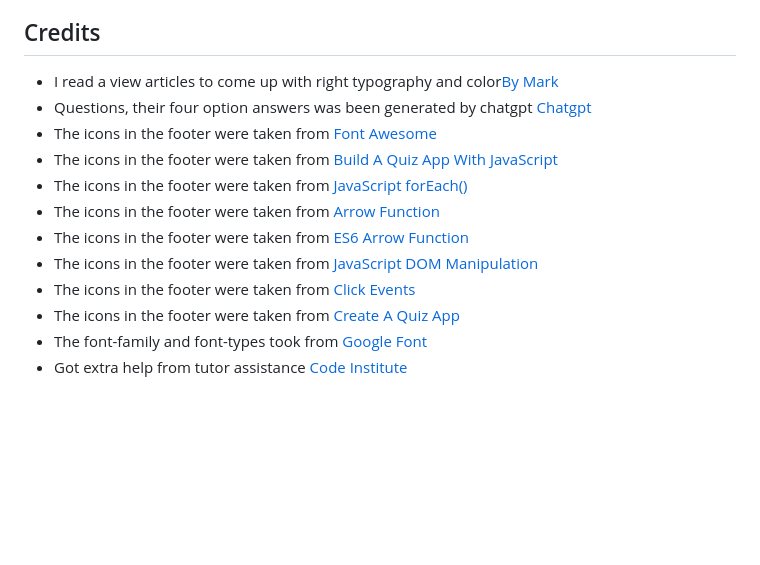
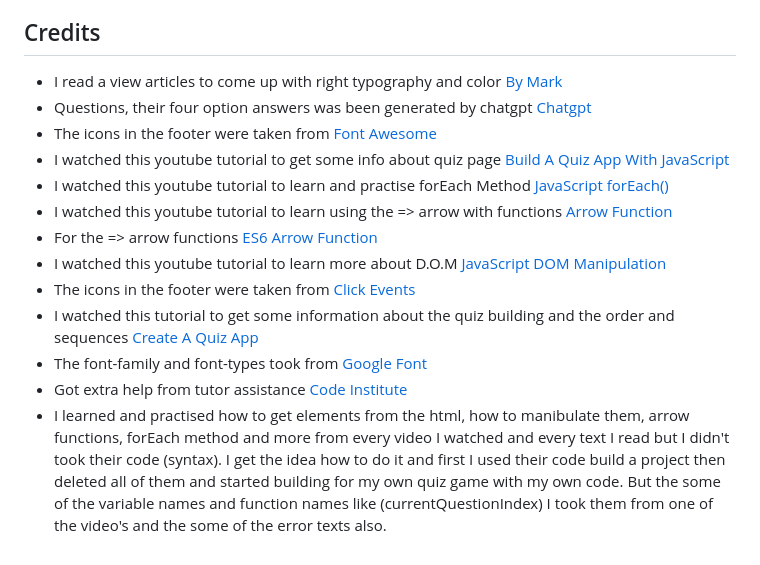
Before and after one commit to ZakariyeNor/Game-Center, a Markdown page: README.md, the part around the change. GitHub-like rendering; blank space fills up the shorter version.

Commit message:
change the credits text describtions to the right describtion of the credits

```diff
--- a/README.md
+++ b/README.md
@@ -78,15 +78,16 @@ Welcome to the General Knowledge Quiz Game! This engaging and educational game i
 
 ## Credits
 
-- I read a view articles to come up with right typography and color[By Mark](https://www.deesignre.com/how-to-complement-typography-with-the-right-colors/)
+- I read a view articles to come up with right typography and color [By Mark](https://www.deesignre.com/how-to-complement-typography-with-the-right-colors/)
 - Questions, their four option answers was been generated by chatgpt [Chatgpt](https://chatgpt.com/)
 - The icons in the footer were taken from [Font Awesome](https://fontawesome.com/)
-- The icons in the footer were taken from [Build A Quiz App With JavaScript](https://www.youtube.com/watch?v=riDzcEQbX6k)
-- The icons in the footer were taken from [JavaScript forEach()](https://youtu.be/uOZWH0KEUs4?si=UeFTb74MPAOfPqEO)
-- The icons in the footer were taken from [Arrow Function](https://youtu.be/fRRRkognpOs?si=TD4U_uZMbxtyW7eS)
-- The icons in the footer were taken from [ES6 Arrow Function](https://youtu.be/h33Srr5J9nY?si=3efpPR2utJ0Zkyjq)
-- The icons in the footer were taken from [JavaScript DOM Manipulation](https://youtu.be/5fb2aPlgoys?si=rw5gcgI-lFOikM2jv)
+- I watched this youtube tutorial to get some info about quiz page [Build A Quiz App With JavaScript](https://www.youtube.com/watch?v=riDzcEQbX6k)
+- I watched this youtube tutorial to learn and practise forEach Method [JavaScript forEach()](https://youtu.be/uOZWH0KEUs4?si=UeFTb74MPAOfPqEO)
+- I watched this youtube tutorial to learn using the => arrow with functions  [Arrow Function](https://youtu.be/fRRRkognpOs?si=TD4U_uZMbxtyW7eS)
+- For the => arrow functions [ES6 Arrow Function](https://youtu.be/h33Srr5J9nY?si=3efpPR2utJ0Zkyjq)
+- I watched this youtube tutorial to learn more about D.O.M [JavaScript DOM Manipulation](https://youtu.be/5fb2aPlgoys?si=rw5gcgI-lFOikM2jv)
 - The icons in the footer were taken from [Click Events](https://youtu.be/g_vXSKbfUiQ?si=-IMOptRHhW3c6yhC)
-- The icons in the footer were taken from [Create A Quiz App](https://youtu.be/WUBhpSRS_fk?si=YnHBAAW_T5KJ9WfM)
+- I watched this tutorial to get some information about the quiz building and the order and sequences [Create A Quiz App](https://youtu.be/WUBhpSRS_fk?si=YnHBAAW_T5KJ9WfM)
 - The font-family and font-types took from [Google Font](https://fonts.google.com/?preview.layout=grid)
 - Got extra help from tutor assistance [Code Institute](https://learn.codeinstitute.net/ci_support/diplomainfullstacksoftwarecommoncurriculum/tutor)
+- I learned and practised how to get elements from the html, how to manibulate them, arrow functions, forEach method and more  from every video I watched and every text I read but I didn't took their code (syntax). I get the idea how to do it and first I used their code build a project then deleted all of them and started building for my own quiz game with my own code. But the some of the variable names and function names like (currentQuestionIndex) I took them from one of the video's and the some of the error texts also.
```
